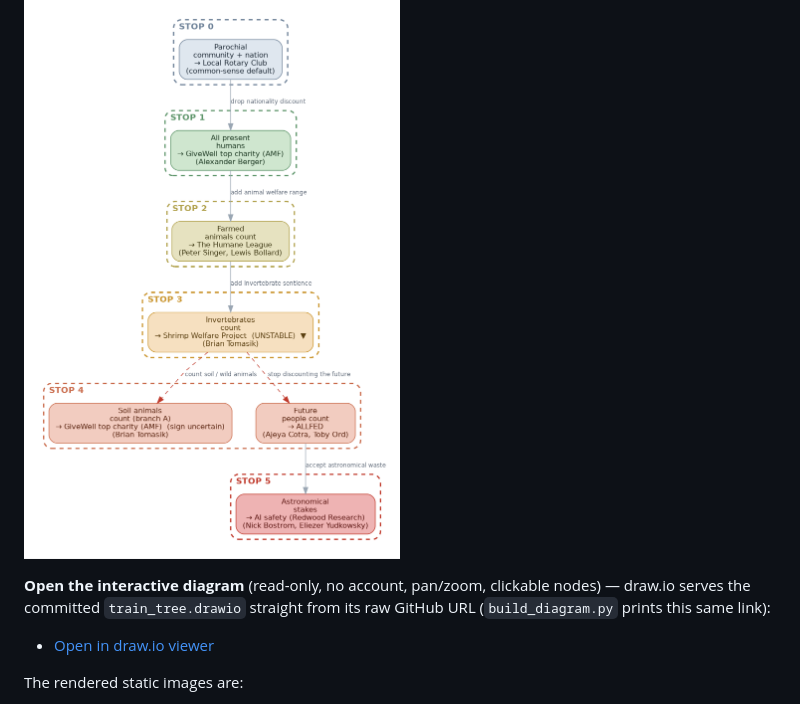
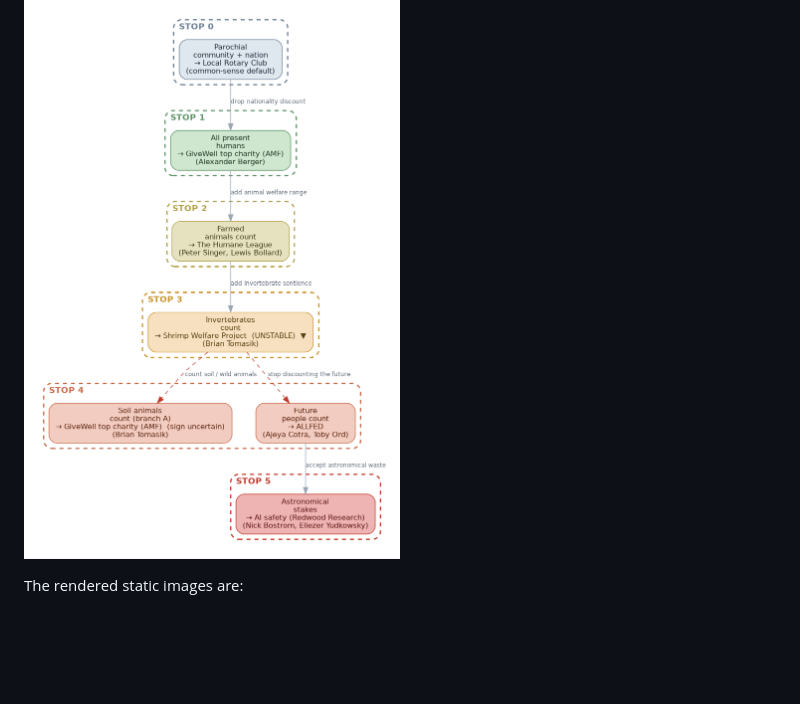
Before and after one commit to morganrivers/train_to_crazy_town, a Markdown page: README.md, the part around one of its changes. Drawn GitHub-style; blank space fills up the shorter version.

```diff
--- a/README.md
+++ b/README.md
@@ -111,12 +115,6 @@ Graph-generation code mirroring the Graphviz→draw.io setup in
 
 ![Train to crazy town — worldview tree](diagram/train_tree.png)
 
-**Open the interactive diagram** (read-only, no account, pan/zoom, clickable
-nodes) — draw.io serves the committed `train_tree.drawio` straight from its raw
-GitHub URL (`build_diagram.py` prints this same link):
-
-- [Open in draw.io viewer](https://viewer.diagrams.net/?lightbox=1&nav=1&chrome=0#Uhttps%3A%2F%2Fraw.githubusercontent.com%2Fmorganrivers%2Ftrain_to_crazy_town%2Frefs%2Fheads%2Fmain%2Fdiagram%2Ftrain_tree.drawio)
-
 The rendered static images are:
 
 - PNG: https://raw.githubusercontent.com/morganrivers/train_to_crazy_town/main/diagram/train_tree.png
```
Also changed, not shown: other parts of README.md (+4 -0 lines).
